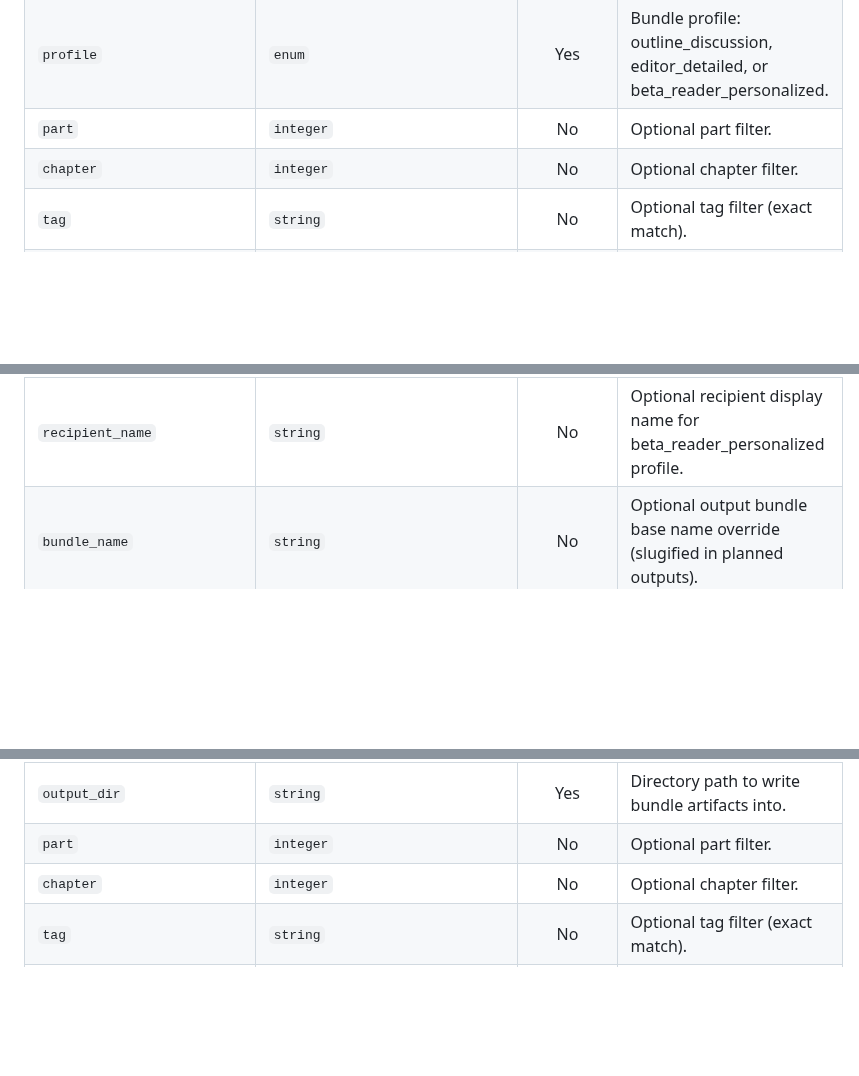
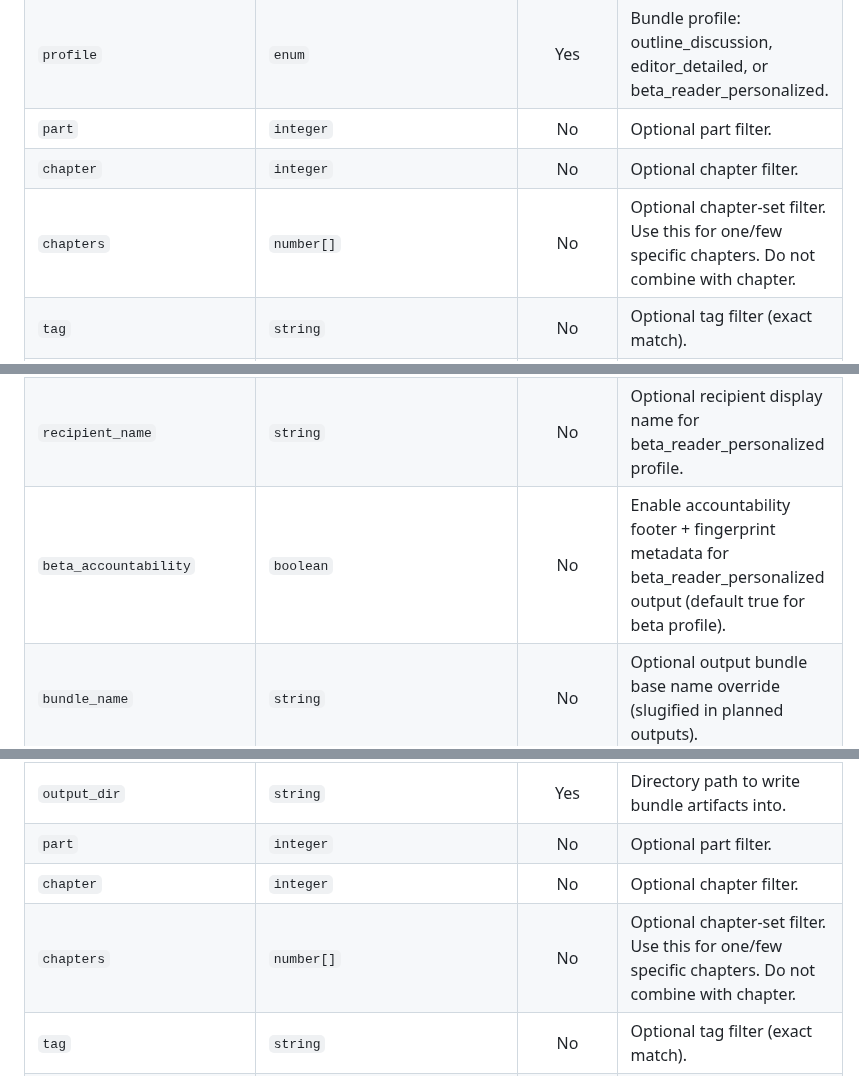
Before and after one commit to hannasdev/mcp-writing, a Markdown page: docs/tools.md, 3 parts joined by grey strips. Drawn GitHub-style; blank space fills up the shorter version.

Commit message:
docs(tools): regenerate review bundle tool contracts

```diff
--- a/docs/tools.md
+++ b/docs/tools.md
@@ -487,6 +487,7 @@ Dry-run planning tool for review bundles. Resolves scene scope, deterministic or
 | `profile` | `enum` | Yes | Bundle profile: outline_discussion, editor_detailed, or beta_reader_personalized. |
 | `part` | `integer` | No | Optional part filter. |
 | `chapter` | `integer` | No | Optional chapter filter. |
+| `chapters` | `number[]` | No | Optional chapter-set filter. Use this for one/few specific chapters. Do not combine with chapter. |
 | `tag` | `string` | No | Optional tag filter (exact match). |
 | `scene_ids` | `string[]` | No | Optional explicit scene_id allowlist. Intersects with other filters. |
 | `strictness` | `enum` | No | Strictness mode: warn (default) or fail. |
@@ -494,6 +495,7 @@ Dry-run planning tool for review bundles. Resolves scene scope, deterministic or
 | `include_metadata_sidebar` | `boolean` | No | Rendering option (default false). Echoed in resolved_scope.options for downstream rendering; does not change planning results. |
 | `include_paragraph_anchors` | `boolean` | No | Rendering option (default false). Echoed in resolved_scope.options for downstream rendering; does not change planning results. |
 | `recipient_name` | `string` | No | Optional recipient display name for beta_reader_personalized profile. |
+| `beta_accountability` | `boolean` | No | Enable accountability footer + fingerprint metadata for beta_reader_personalized output (default true for beta profile). |
 | `bundle_name` | `string` | No | Optional output bundle base name override (slugified in planned outputs). |
 | `format` | `enum("pdf","markdown","both")` | No | Planned output format: pdf (default), markdown, or both. Affects planned_outputs filenames only; preview_review_bundle does not render artifacts. |
 
@@ -510,6 +512,7 @@ Generate review bundle artifacts (PDF/markdown) from planned scene scope. Writes
 | `output_dir` | `string` | Yes | Directory path to write bundle artifacts into. |
 | `part` | `integer` | No | Optional part filter. |
 | `chapter` | `integer` | No | Optional chapter filter. |
+| `chapters` | `number[]` | No | Optional chapter-set filter. Use this for one/few specific chapters. Do not combine with chapter. |
 | `tag` | `string` | No | Optional tag filter (exact match). |
 | `scene_ids` | `string[]` | No | Optional explicit scene_id allowlist. Intersects with other filters. |
 | `strictness` | `enum` | No | Strictness mode: warn (default) or fail. |
```
Also changed, not shown: other parts of docs/tools.md (+1 -0 lines).
